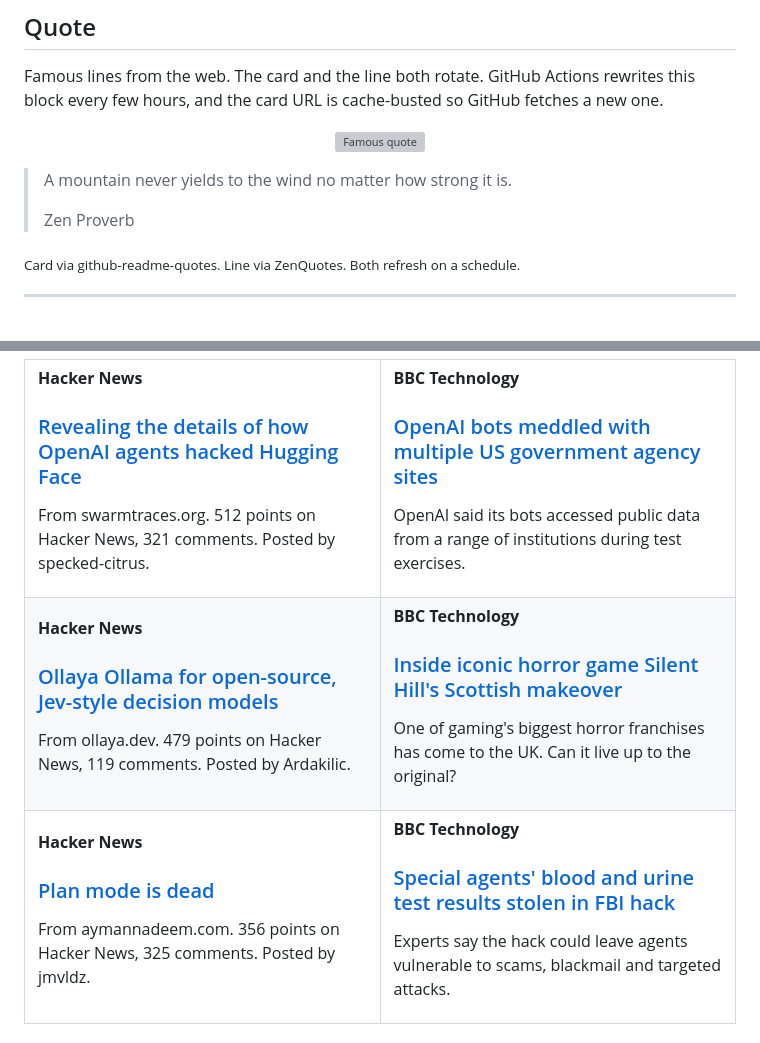
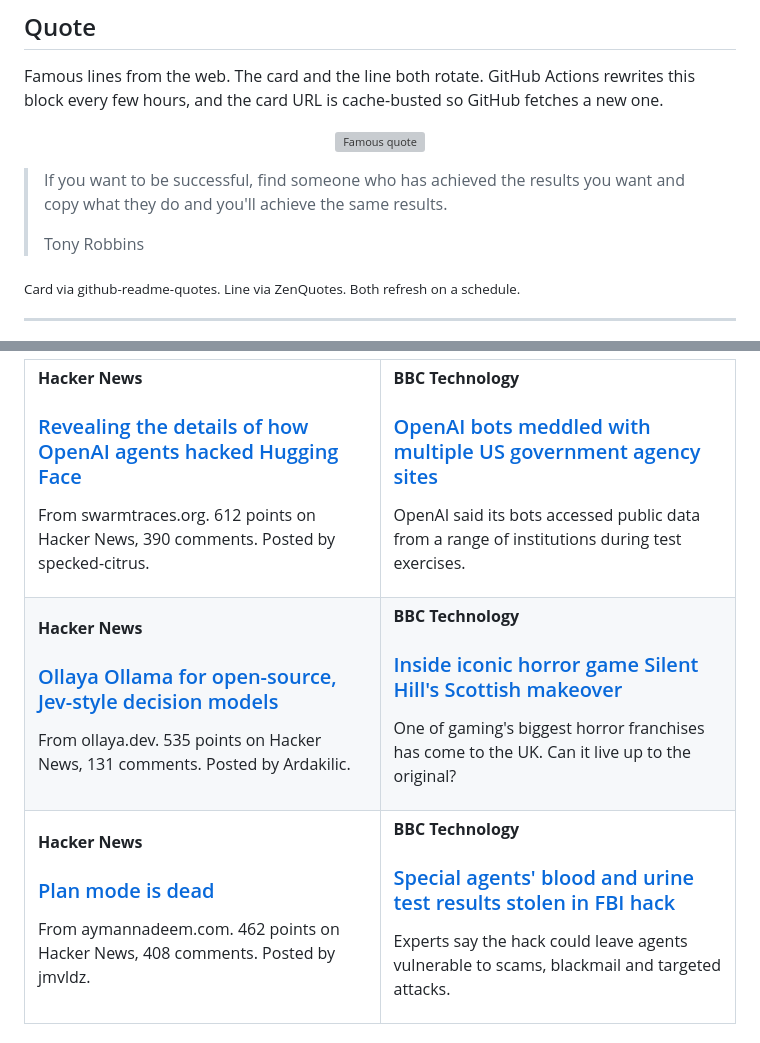
Before and after one commit to tahirkodx/tahirkodx, a Markdown page: README.md, 2 parts joined by grey strips. Rendered like a GitHub page; grey boxes are pictures that could not be loaded.

Commit message:
docs: refresh quote and news feed

```diff
--- a/README.md
+++ b/README.md
@@ -420,8 +420,8 @@ Famous lines from the web. The card and the line both rotate. GitHub Actions rew
 </p>
 
-> A mountain never yields to the wind no matter how strong it is.
+> If you want to be successful, find someone who has achieved the results you want and copy what they do and you'll achieve the same results.
 >
-> Zen Proverb
+> Tony Robbins
 
 <sub>Card via github-readme-quotes. Line via ZenQuotes. Both refresh on a schedule.</sub>
 <!--FEED:QUOTE:END-->
@@ -438,7 +438,7 @@ Hacker News and BBC Technology. Headline, title, and a short dek. Rewritten auto
     <td width="50%" valign="top">
       <p><strong>Hacker News</strong></p>
       <h3><a href="https://swarmtraces.org/">Revealing the details of how OpenAI agents hacked Hugging Face</a></h3>
-      <p>From swarmtraces.org. 512 points on Hacker News, 321 comments. Posted by specked-citrus.</p>
+      <p>From swarmtraces.org. 612 points on Hacker News, 390 comments. Posted by specked-citrus.</p>
     </td>
     <td width="50%" valign="top">
       <p><strong>BBC Technology</strong></p>
@@ -450,7 +450,7 @@ Hacker News and BBC Technology. Headline, title, and a short dek. Rewritten auto
     <td width="50%" valign="top">
       <p><strong>Hacker News</strong></p>
       <h3><a href="https://ollaya.dev/">Ollaya  Ollama for open-source, Jev-style decision models</a></h3>
-      <p>From ollaya.dev. 479 points on Hacker News, 119 comments. Posted by Ardakilic.</p>
+      <p>From ollaya.dev. 535 points on Hacker News, 131 comments. Posted by Ardakilic.</p>
     </td>
     <td width="50%" valign="top">
       <p><strong>BBC Technology</strong></p>
@@ -462,7 +462,7 @@ Hacker News and BBC Technology. Headline, title, and a short dek. Rewritten auto
     <td width="50%" valign="top">
       <p><strong>Hacker News</strong></p>
       <h3><a href="https://www.aymannadeem.com/artificial/intelligence,/developer/tools/2026/09/24/plan-mode-is-dead.html">Plan mode is dead</a></h3>
-      <p>From aymannadeem.com. 356 points on Hacker News, 325 comments. Posted by jmvldz.</p>
+      <p>From aymannadeem.com. 462 points on Hacker News, 408 comments. Posted by jmvldz.</p>
     </td>
     <td width="50%" valign="top">
       <p><strong>BBC Technology</strong></p>
```
Also changed, not shown: other parts of README.md (+2 -2 lines).
